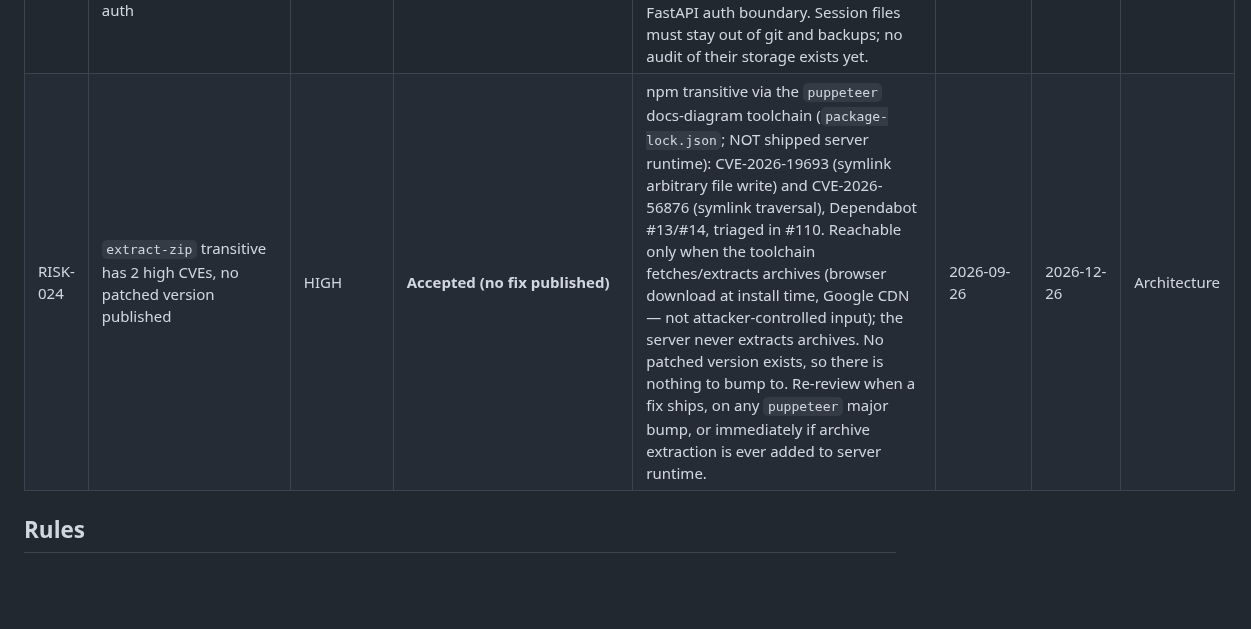
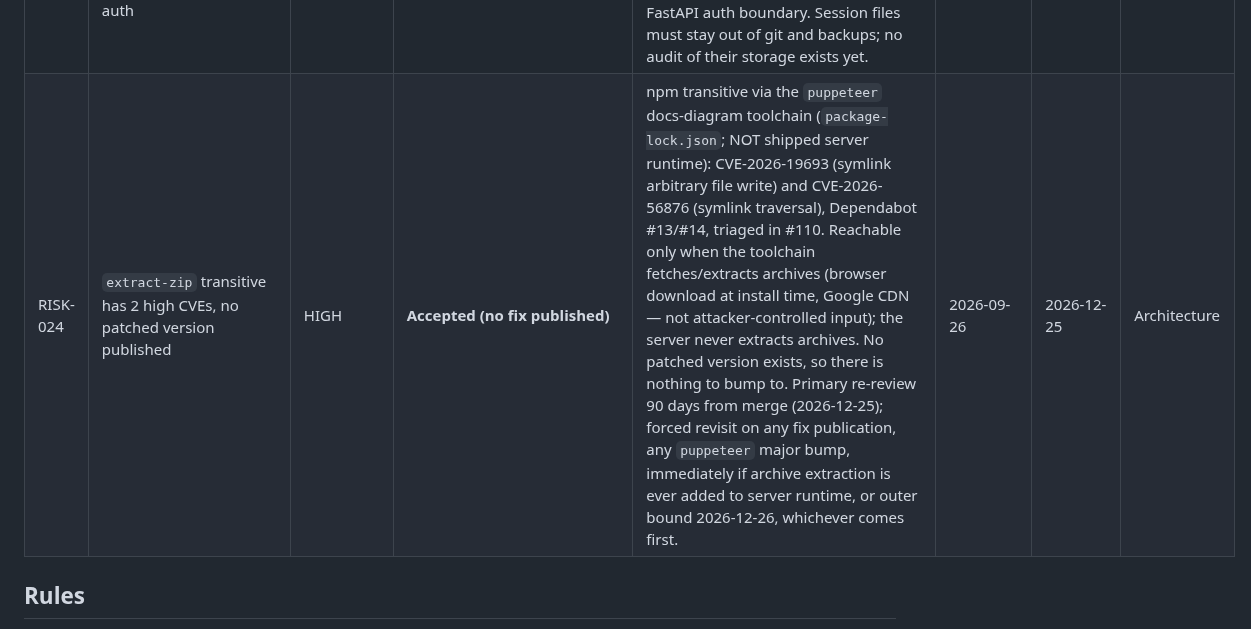
Before and after one commit to Er-Sajan-PLG/JARVIS, a Markdown page: docs/ACCEPTED_RISKS.md, the part around the change. Drawn GitHub-style; blank space fills up the shorter version.

Commit message:
docs(risks): RISK-024 primary review at 90 days (#117)
docs(risks): set RISK-024 primary review at 90 days

Co-authored-by: Er Sajan PLG <gurungsajan0228gmail.com>

```diff
--- a/docs/ACCEPTED_RISKS.md
+++ b/docs/ACCEPTED_RISKS.md
@@ -34,7 +34,7 @@ expiry; a lapsed entry is a governance failure.
 | RISK-021 | Push VAPID private key: leak lets anyone push to all subscribers | LOW | **Accepted (gap)** | `app/integrations/push` reads VAPID keys from env and exposes only the public key at `/api/v1/push/vapid-public-key` (by design); subscriptions persist in the data dir. No key-rotation runbook exists. | 2026-09-18 | 2026-12-18 | Architecture |
 | RISK-022 | Android APK is sideloaded debug build; wrapper allows mixed content | MEDIUM | **Accepted (gap)** | `mobile/` builds via `assembleDebug` (no Play signing/review) and `mobile/capacitor.config.json` sets `allowMixedContent: true`, so HTTP subresources load inside the app WebView. Acceptable for a personal device; revisit before any third-party distribution. | 2026-09-18 | 2026-12-18 | Dev |
 | RISK-023 | tgcall sidecar uses Telegram user-session creds outside server auth | HIGH | **Accepted (gap)** | `tgcall/` (`tgcall/login.js`, `tgcall/call.js`) authenticates as a user session, which is broader than a bot token (full account access if session files leak), and lives outside the FastAPI auth boundary. Session files must stay out of git and backups; no audit of their storage exists yet. | 2026-09-18 | 2026-11-18 | User (secret call) |
-| RISK-024 | `extract-zip` transitive has 2 high CVEs, no patched version published | HIGH | **Accepted (no fix published)** | npm transitive via the `puppeteer` docs-diagram toolchain (`package-lock.json`; NOT shipped server runtime): CVE-2026-19693 (symlink arbitrary file write) and CVE-2026-56876 (symlink traversal), Dependabot #13/#14, triaged in #110. Reachable only when the toolchain fetches/extracts archives (browser download at install time, Google CDN — not attacker-controlled input); the server never extracts archives. No patched version exists, so there is nothing to bump to. Re-review when a fix ships, on any `puppeteer` major bump, or immediately if archive extraction is ever added to server runtime. | 2026-09-26 | 2026-12-26 | Architecture |
+| RISK-024 | `extract-zip` transitive has 2 high CVEs, no patched version published | HIGH | **Accepted (no fix published)** | npm transitive via the `puppeteer` docs-diagram toolchain (`package-lock.json`; NOT shipped server runtime): CVE-2026-19693 (symlink arbitrary file write) and CVE-2026-56876 (symlink traversal), Dependabot #13/#14, triaged in #110. Reachable only when the toolchain fetches/extracts archives (browser download at install time, Google CDN — not attacker-controlled input); the server never extracts archives. No patched version exists, so there is nothing to bump to. Primary re-review 90 days from merge (2026-12-25); forced revisit on any fix publication, any `puppeteer` major bump, immediately if archive extraction is ever added to server runtime, or outer bound 2026-12-26, whichever comes first. | 2026-09-26 | 2026-12-25 | Architecture |
 
 ## Rules
 
```
